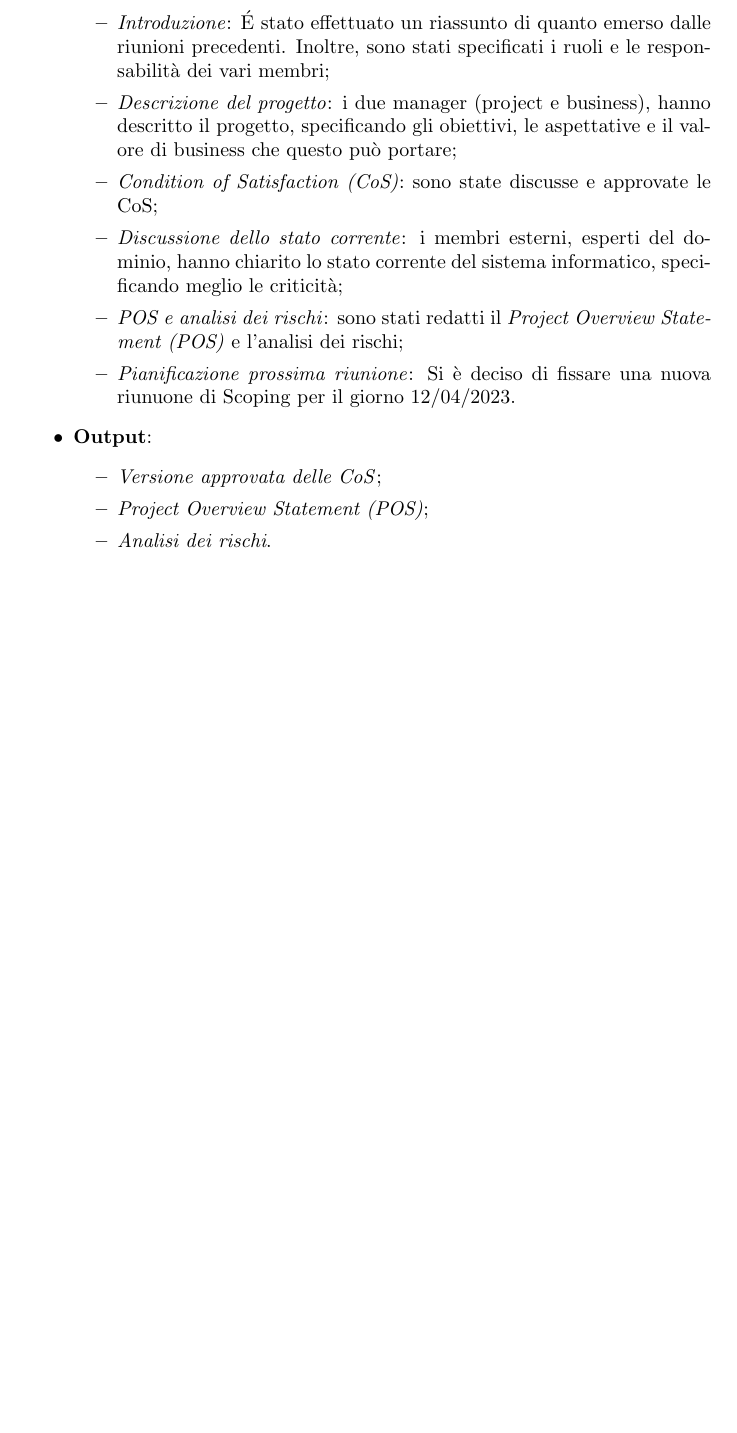
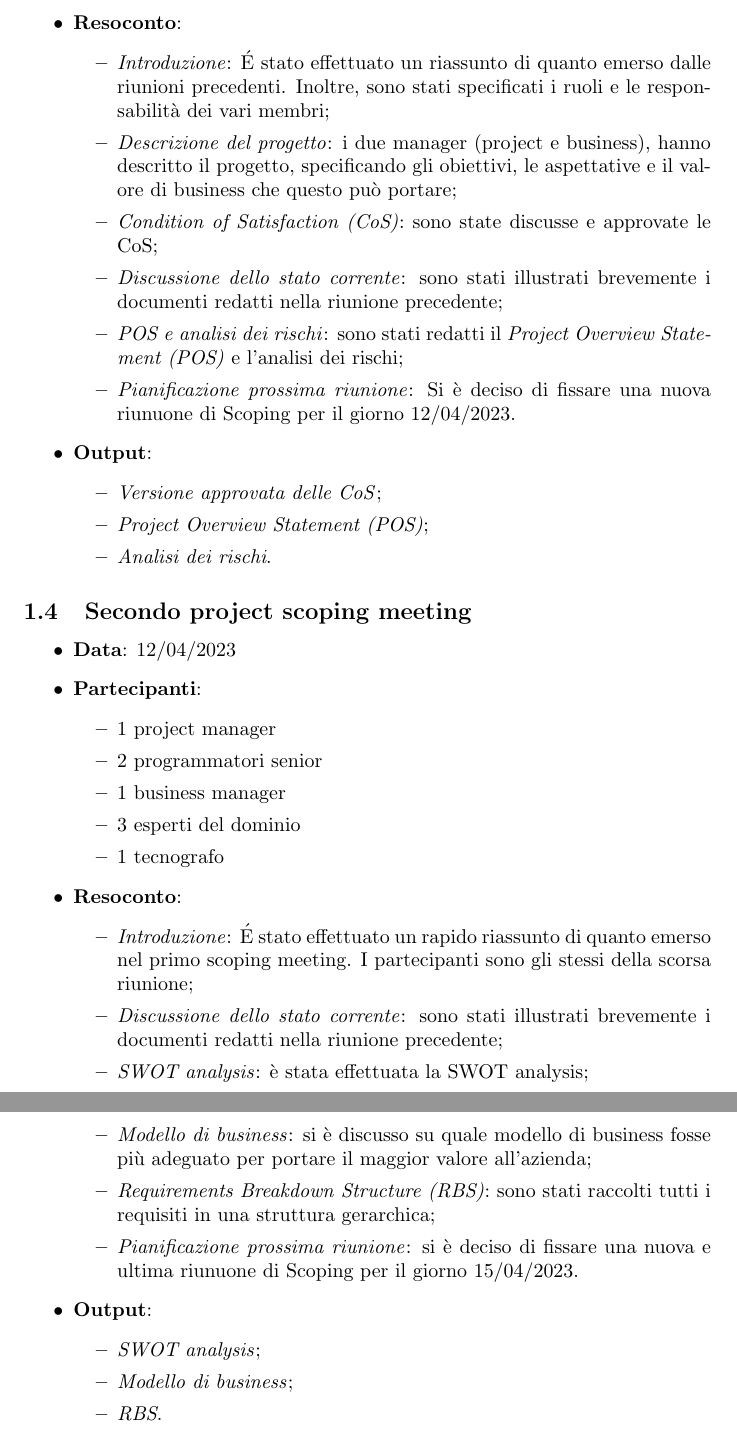
Before and after one commit to davidedomini/PM-DealerPro, a LaTeX document (ApproachDescription.tex): part of page 5 of 9 before the commit and two parts of pages 5 and 6 of 10 after it, the two joined at a grey line, cut at the place of the change, the shorter picture padded with empty space. Compiled offline with pdfLaTeX.

Commit message:
feat: add second project scoping meeting

```diff
--- a/ApproachDescription.tex
+++ b/ApproachDescription.tex
@@ -148,8 +148,8 @@
       \item \emph{Descrizione del progetto}: i due manager (project e business), hanno descritto il progetto,
         specificando gli obiettivi, le aspettative e il valore di business che questo può portare;
       \item \emph{Condition of Satisfaction (CoS)}: sono state discusse e approvate le CoS;
-      \item \emph{Discussione dello stato corrente}: i membri esterni, esperti del dominio, hanno chiarito lo stato
-        corrente del sistema informatico, specificando meglio le criticità;
+      \item \emph{Discussione dello stato corrente}: sono stati illustrati brevemente i documenti redatti
+        nella riunione precedente;
       \item \emph{POS e analisi dei rischi}: sono stati redatti il \emph{Project Overview Statement (POS)}
         e l'analisi dei rischi;
       \item \emph{Pianificazione prossima riunione}:
@@ -163,6 +163,38 @@
     \end{itemize}
   \end{itemize}
 
+  \subsection{Secondo project scoping meeting}
+  \begin{itemize}
+    \item \textbf{Data}: 12/04/2023
+    \item \textbf{Partecipanti}:
+    \begin{itemize}
+      \item 1 project manager
+      \item 2 programmatori senior
+      \item 1 business manager
+      \item 3 esperti del dominio
+      \item 1 tecnografo
+    \end{itemize}
+    \item \textbf{Resoconto}:
+    \begin{itemize}
+      \item \emph{Introduzione}: É stato effettuato un rapido riassunto di quanto emerso nel
+        primo scoping meeting. I partecipanti sono gli stessi della scorsa riunione;
+      \item \emph{Discussione dello stato corrente}: sono stati illustrati brevemente i documenti redatti
+        nella riunione precedente;
+      \item \emph{SWOT analysis}: è stata effettuata la SWOT analysis;
+      \item \emph{Modello di business}: si è discusso su quale modello di business fosse più adeguato per
+        portare il maggior valore all'azienda;
+      \item \emph{Requirements Breakdown Structure (RBS)}: sono stati raccolti tutti i requisiti in una
+        struttura gerarchica;
+      \item \emph{Pianificazione prossima riunione}: si è deciso di fissare una nuova e ultima riunuone di Scoping
+        per il giorno 15/04/2023.
+    \end{itemize}
+    \item \textbf{Output}:
+    \begin{itemize}
+      \item \emph{SWOT analysis};
+      \item \emph{Modello di business};
+      \item \emph{RBS}.
+    \end{itemize}
+  \end{itemize}
 
 
   \newpage
```
Also changed, not shown: ApproachDescription.pdf, 1 other file.
